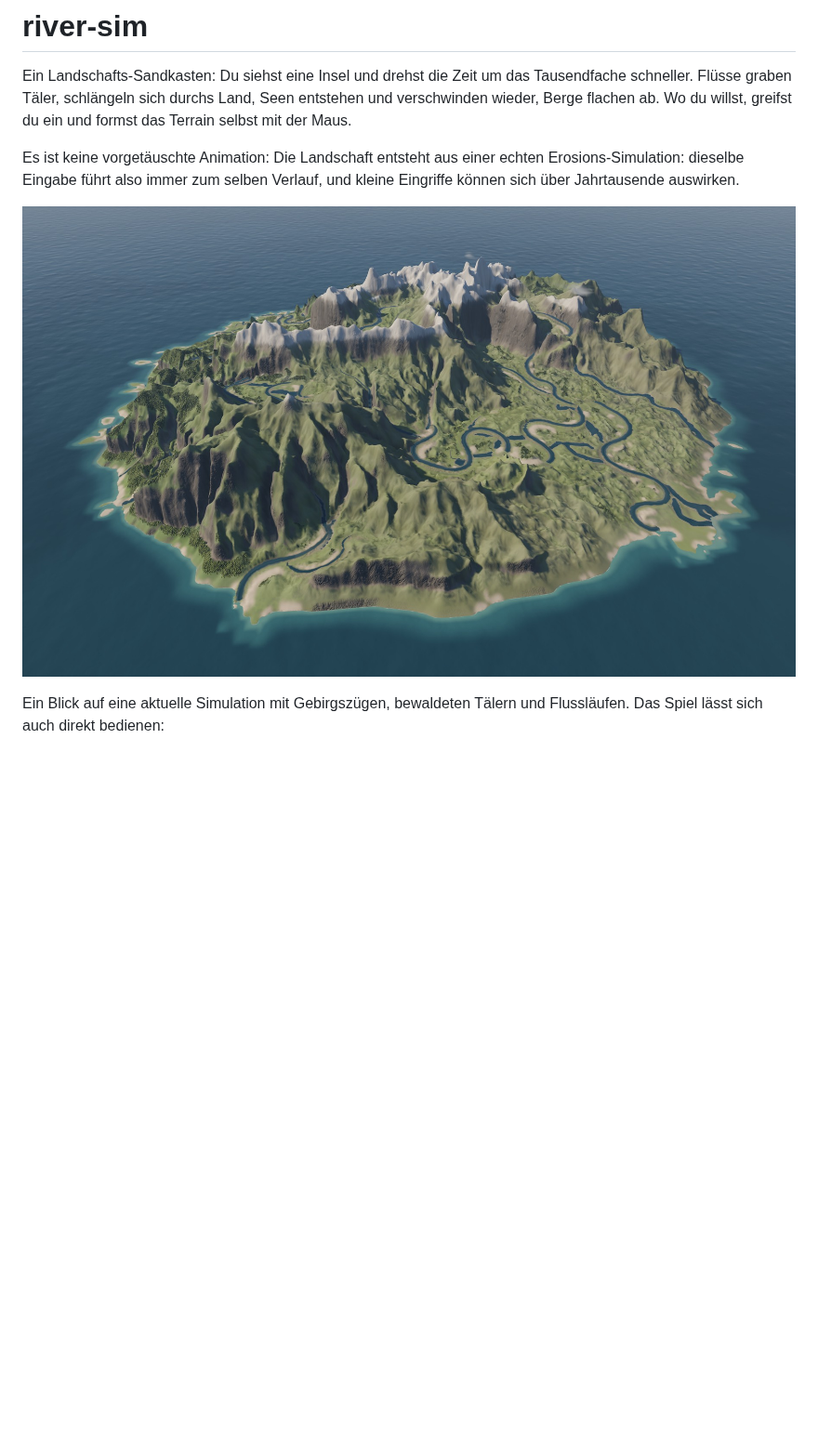
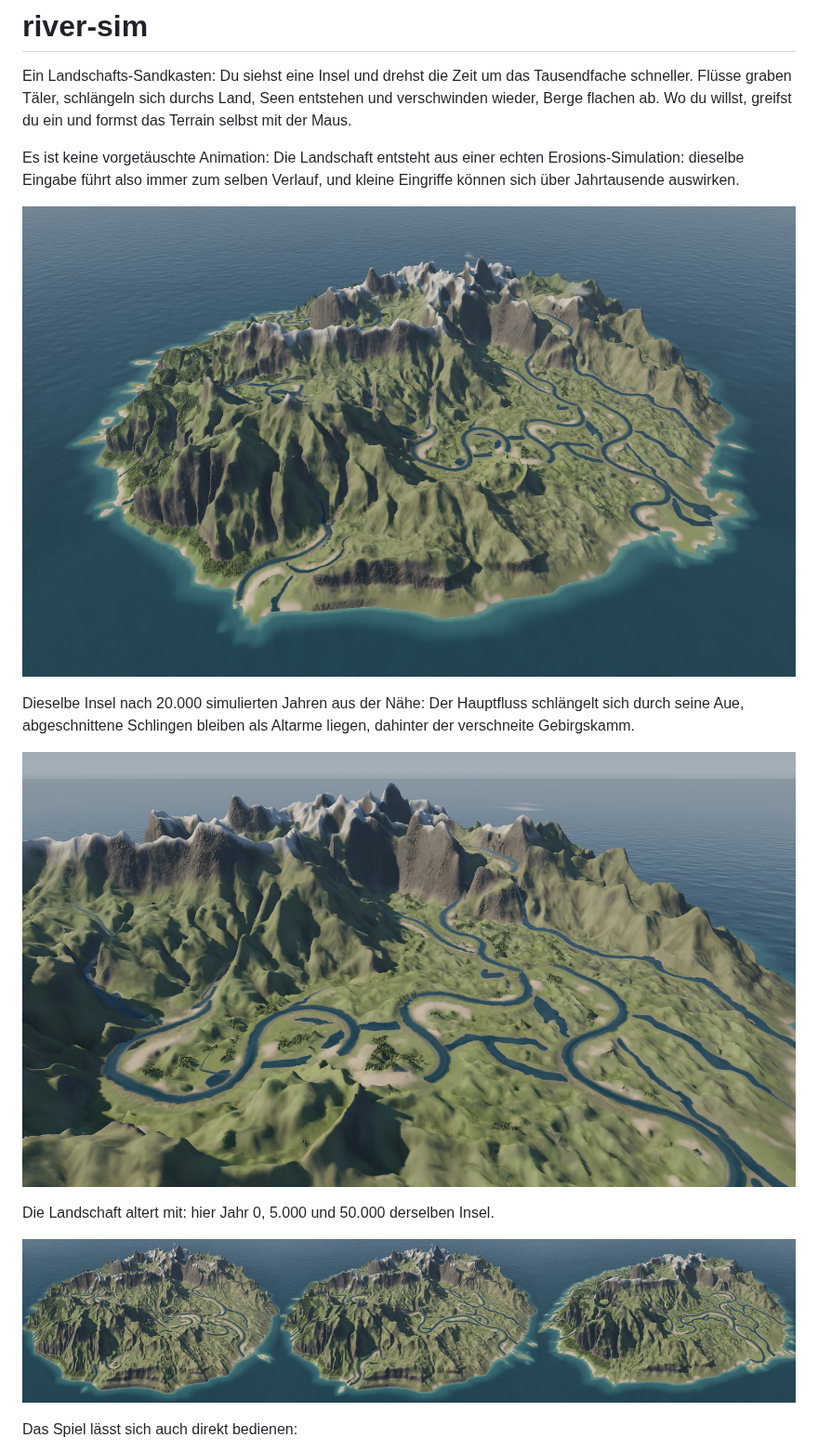
Before and after one commit to Fruitseller/river-sim, a Markdown page: README.md, the part around the change. Shown at 93% size. Drawn GitHub-style; pictures changed too: docs/screenshots/readme-island.jpg, docs/screenshots/readme-meander.jpg (added), docs/screenshots/readme-timeline.jpg (added); blank space fills up the shorter version.

Commit message:
docs: new README screenshots (meander plain, timeline, current UI)
Co-Authored-By: Claude Opus 5.5 <noreply@anthropic.com>

```diff
--- a/README.md
+++ b/README.md
@@ -11,8 +11,17 @@ Verlauf, und kleine Eingriffe können sich über Jahrtausende auswirken.
 
 ![Aktuelle Inselansicht mit Gebirgen, Wäldern und mäandrierenden Flüssen](docs/screenshots/readme-island.jpg)
 
-Ein Blick auf eine aktuelle Simulation mit Gebirgszügen, bewaldeten Tälern und
-Flussläufen. Das Spiel lässt sich auch direkt bedienen:
+Dieselbe Insel nach 20.000 simulierten Jahren aus der Nähe: Der Hauptfluss
+schlängelt sich durch seine Aue, abgeschnittene Schlingen bleiben als Altarme
+liegen, dahinter der verschneite Gebirgskamm.
+
+![Mäandrierender Fluss in seiner Aue vor dem Gebirgskamm](docs/screenshots/readme-meander.jpg)
+
+Die Landschaft altert mit: hier Jahr 0, 5.000 und 50.000 derselben Insel.
+
+![Dieselbe Insel in Jahr 0, 5.000 und 50.000](docs/screenshots/readme-timeline.jpg)
+
+Das Spiel lässt sich auch direkt bedienen:
 
 ![Spielansicht mit Werkzeugleiste und Simulationssteuerung](docs/screenshots/readme-gameplay.jpg)
 
```
Also changed, not shown: docs/screenshots/readme-gameplay.jpg.
